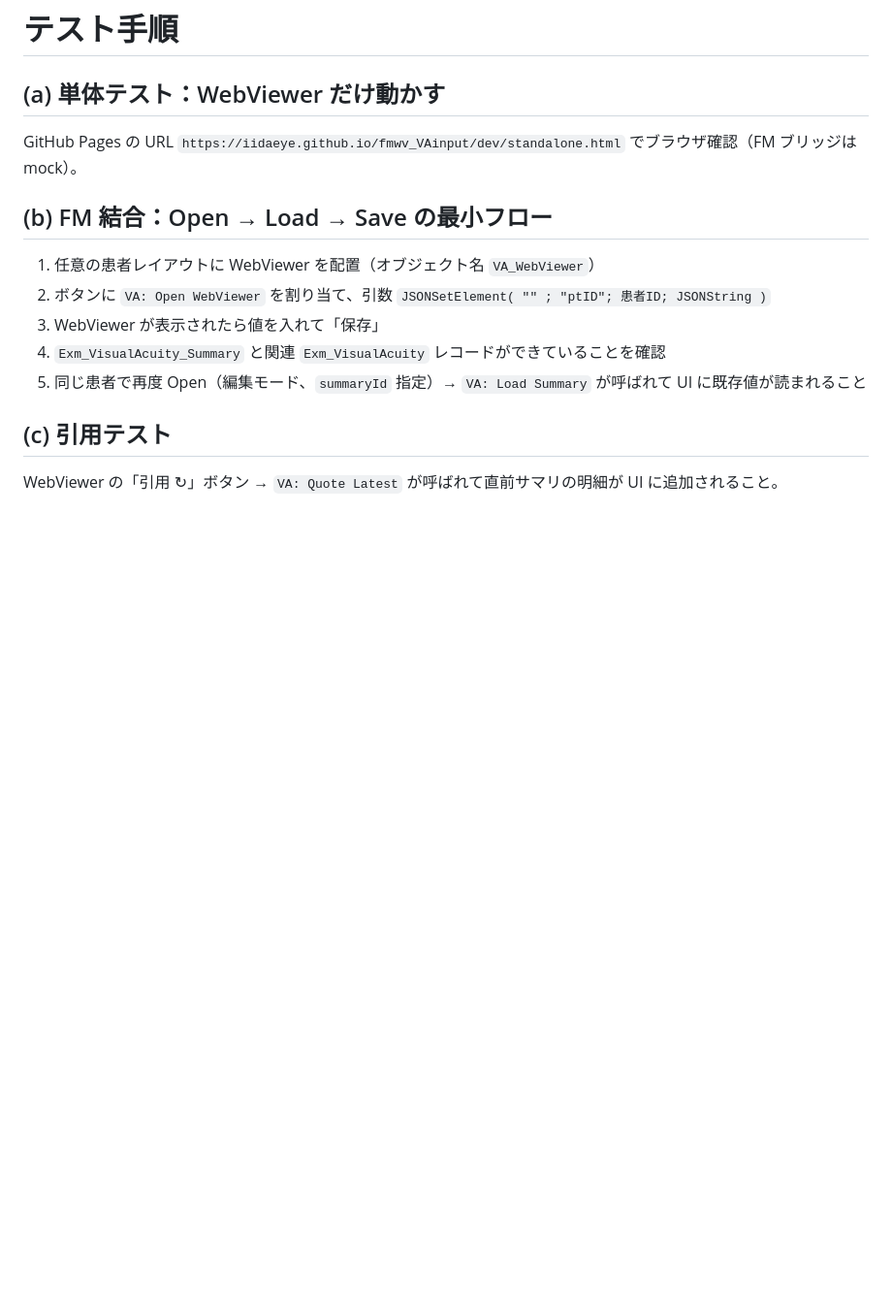
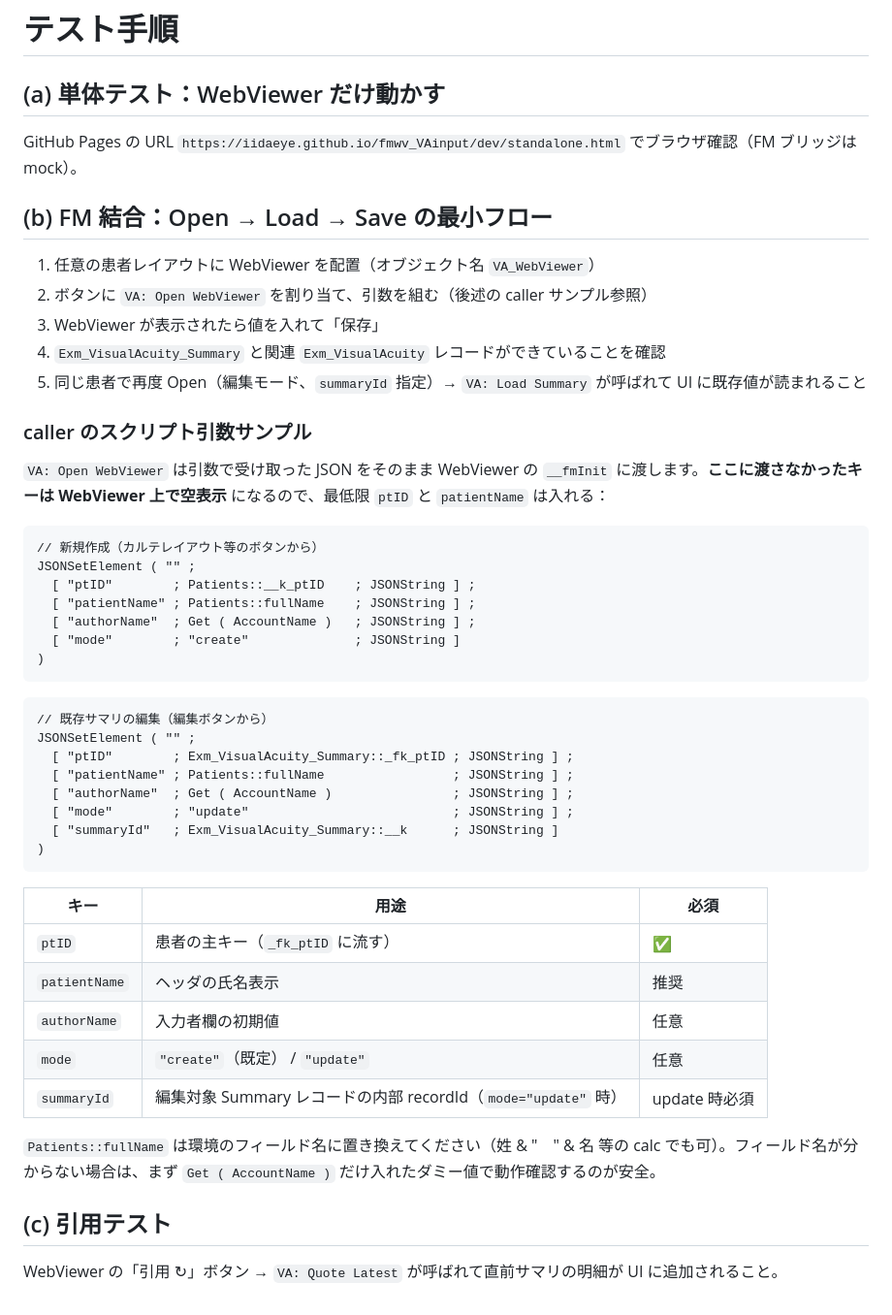
Before and after one commit to iidaeye/fmwv_VAinput, a Markdown page: fm/README.md, the part around the change. Shown at 97% size. Rendered like a GitHub page; blank space fills up the shorter version.

Commit message:
docs(fm): caller の Script Parameter サンプルを README に追記
VA: Open WebViewer は受け取った JSON を __fmInit にそのまま流す仕様で、
caller が patientName を渡さない限り WebViewer 上で氏名が空表示になる。
新規 / 編集の 2 パターンと、各キーの必須／任意の対応表を追記。

````diff
--- a/fm/README.md
+++ b/fm/README.md
@@ -147,10 +147,45 @@ GitHub Pages の URL `https://iidaeye.github.io/fmwv_VAinput/dev/standalone.html
 
 ## (b) FM 結合：Open → Load → Save の最小フロー
 1. 任意の患者レイアウトに WebViewer を配置（オブジェクト名 `VA_WebViewer`）
-2. ボタンに `VA: Open WebViewer` を割り当て、引数 `JSONSetElement( "" ; "ptID"; 患者ID; JSONString )`
+2. ボタンに `VA: Open WebViewer` を割り当て、引数を組む（後述の caller サンプル参照）
 3. WebViewer が表示されたら値を入れて「保存」
 4. `Exm_VisualAcuity_Summary` と関連 `Exm_VisualAcuity` レコードができていることを確認
 5. 同じ患者で再度 Open（編集モード、`summaryId` 指定）→ `VA: Load Summary` が呼ばれて UI に既存値が読まれること
 
+### caller のスクリプト引数サンプル
+
+`VA: Open WebViewer` は引数で受け取った JSON をそのまま WebViewer の `__fmInit` に渡します。**ここに渡さなかったキーは WebViewer 上で空表示** になるので、最低限 `ptID` と `patientName` は入れる：
+
+```fm
+// 新規作成（カルテレイアウト等のボタンから）
+JSONSetElement ( "" ;
+  [ "ptID"        ; Patients::__k_ptID    ; JSONString ] ;
+  [ "patientName" ; Patients::fullName    ; JSONString ] ;
+  [ "authorName"  ; Get ( AccountName )   ; JSONString ] ;
+  [ "mode"        ; "create"              ; JSONString ]
+)
+```
+
+```fm
+// 既存サマリの編集（編集ボタンから）
+JSONSetElement ( "" ;
+  [ "ptID"        ; Exm_VisualAcuity_Summary::_fk_ptID ; JSONString ] ;
+  [ "patientName" ; Patients::fullName                 ; JSONString ] ;
+  [ "authorName"  ; Get ( AccountName )                ; JSONString ] ;
+  [ "mode"        ; "update"                           ; JSONString ] ;
+  [ "summaryId"   ; Exm_VisualAcuity_Summary::__k      ; JSONString ]
+)
+```
+
+| キー | 用途 | 必須 |
+|---|---|---|
+| `ptID` | 患者の主キー（`_fk_ptID` に流す） | ✅ |
+| `patientName` | ヘッダの氏名表示 | 推奨 |
+| `authorName` | 入力者欄の初期値 | 任意 |
+| `mode` | `"create"`（既定） / `"update"` | 任意 |
+| `summaryId` | 編集対象 Summary レコードの内部 recordId（`mode="update"` 時） | update 時必須 |
+
+`Patients::fullName` は環境のフィールド名に置き換えてください（姓 & "　" & 名 等の calc でも可）。フィールド名が分からない場合は、まず `Get ( AccountName )` だけ入れたダミー値で動作確認するのが安全。
+
 ## (c) 引用テスト
 WebViewer の「引用 ↻」ボタン → `VA: Quote Latest` が呼ばれて直前サマリの明細が UI に追加されること。
````
